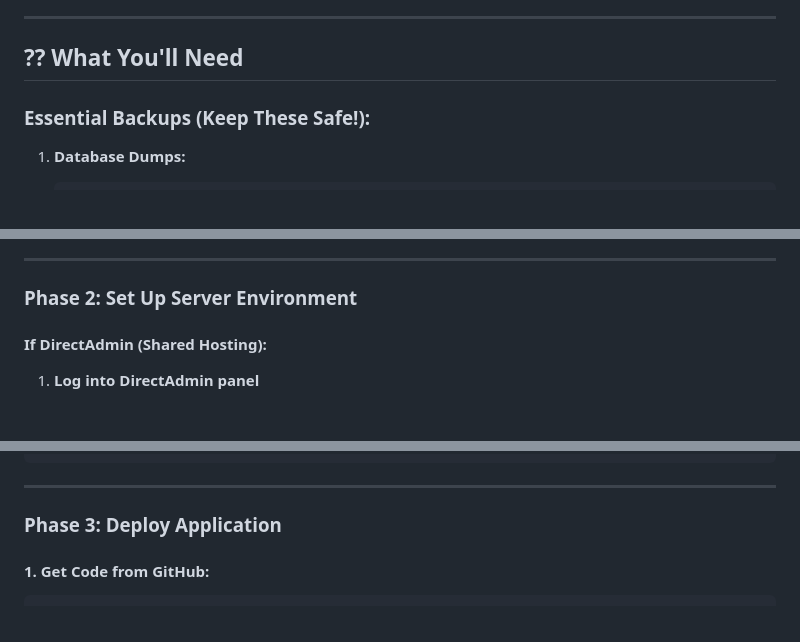
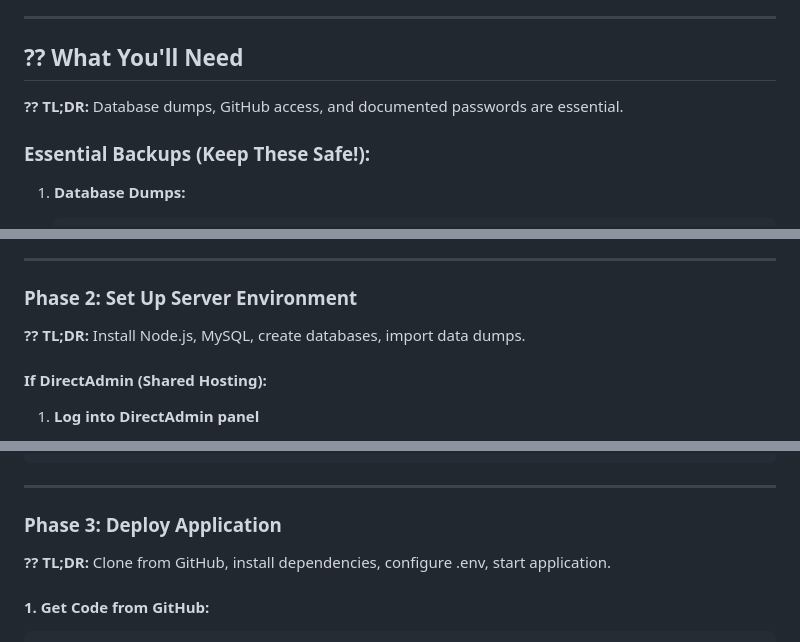
Before and after one commit to feygon/EVE2-Project, a Markdown page: docs/setup/EMERGENCY_RECOVERY.md, 3 parts joined by grey strips. Drawn GitHub-style.

````diff
--- a/docs/setup/EMERGENCY_RECOVERY.md
+++ b/docs/setup/EMERGENCY_RECOVERY.md
@@ -7,6 +73,8 @@ This guide will help you completely rebuild your RealFeygon.com application from
 ---
 
 ## ?? **What You'll Need**
+
+**?? TL;DR:** Database dumps, GitHub access, and documented passwords are essential.
 
 ### **Essential Backups (Keep These Safe!):**
 
@@ -78,6 +150,8 @@ This guide will help you completely rebuild your RealFeygon.com application from
 ---
 
 ### **Phase 2: Set Up Server Environment**
+
+**?? TL;DR:** Install Node.js, MySQL, create databases, import data dumps.
 
 #### **If DirectAdmin (Shared Hosting):**
 
@@ -209,6 +283,8 @@ systemctl restart nginx
 
 ### **Phase 3: Deploy Application**
 
+**?? TL;DR:** Clone from GitHub, install dependencies, configure .env, start application.
+
 #### **1. Get Code from GitHub:**
 
 ```bash
````
Also changed, not shown: other parts of docs/setup/EMERGENCY_RECOVERY.md (+99 -11 lines), docs/development/PROJECT_IMPROVEMENT_PROCESS.md (+57 -12 lines).
